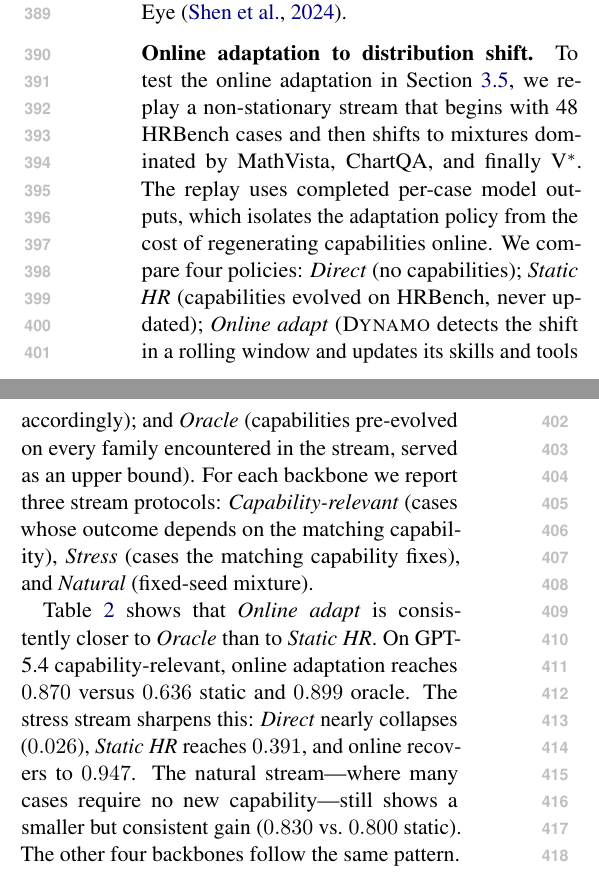
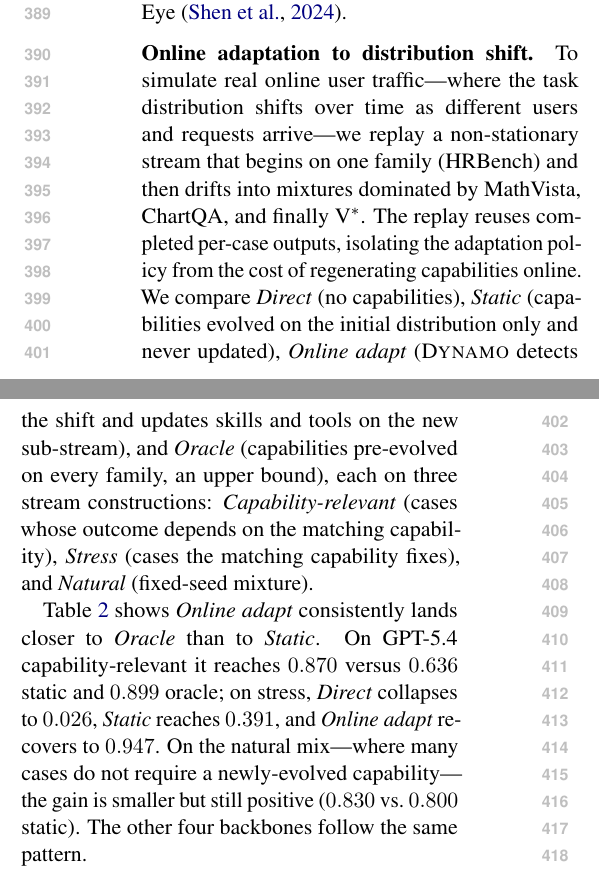
Before and after one commit to Xxxxxsun/vlm_agent_paper, a LaTeX paper (main.tex, which reads sections/4_experiments.tex): two parts of the columns of page 6 of 19, joined at a grey line, cut so that both start at the same text. Compiled offline with pdfLaTeX.

Commit message:
Rewrite distribution-shift section: state the motivation, rename Static HR, trim
Three fixes to "Online adaptation to distribution shift":

1. Open with the real motivation (simulating live user-traffic
   distribution drift), not a method-internal "test the adaptation in
   Section 3.5" cross-reference. This makes the experiment's purpose
   clear before the policy comparison details.

2. Rename "Static HR" to "Static" everywhere (prose, table header,
   table caption). The baseline policy is "evolve once on the initial
   distribution and never update"; tying its name to HRBench was an
   artefact of HRBench happening to be the stream's starting family,
   not a property of the policy.

3. Compress the four-policy + three-stream-protocol descriptions into
   single-line parentheticals, fold the policy listing into one
   sentence, and tighten the results paragraph. Net length down from
   ~17 lines to ~14 lines while keeping all reported numbers.

Co-Authored-By: Claude Opus 4.7 (1M context) <noreply@anthropic.com>

```diff
--- a/sections/4_experiments.tex
+++ b/sections/4_experiments.tex
@@ -249,28 +249,25 @@ algorithms of ReFocus~\citep{refocus_2025} or ZoomEye~\citep{zoomeye_2024}.
 % \end{table*}
 
 \paragraph{Online adaptation to distribution shift.}
-To test the online adaptation in Section~\ref{sec:method_adaptation}, we replay a
-non-stationary stream that begins with 48 HRBench cases and then shifts to mixtures
-dominated by MathVista, ChartQA, and finally V$^*$. The replay uses completed per-case
-model outputs, which isolates the adaptation policy from the cost of regenerating
-capabilities online. We compare four policies:
-\emph{Direct} (no capabilities);
-\emph{Static HR} (capabilities evolved on HRBench, never updated);
-\emph{Online adapt} (\sysname{} detects the shift in a rolling window and updates its
-skills and tools accordingly); and
-\emph{Oracle} (capabilities pre-evolved on every family encountered in the stream, served
-as an upper bound).
-For each backbone we report three stream protocols: \emph{Capability-relevant} (cases whose
-outcome depends on the matching capability), \emph{Stress} (cases the matching capability
-fixes), and \emph{Natural} (fixed-seed mixture).
+To simulate real online user traffic---where the task distribution shifts over time as
+different users and requests arrive---we replay a non-stationary stream that begins on one
+family (HRBench) and then drifts into mixtures dominated by MathVista, ChartQA, and
+finally V$^*$. The replay reuses completed per-case outputs, isolating the adaptation
+policy from the cost of regenerating capabilities online. We compare \emph{Direct} (no
+capabilities), \emph{Static} (capabilities evolved on the initial distribution only and
+never updated), \emph{Online adapt} (\sysname{} detects the shift and updates skills and
+tools on the new sub-stream), and \emph{Oracle} (capabilities pre-evolved on every family,
+an upper bound), each on three stream constructions: \emph{Capability-relevant} (cases
+whose outcome depends on the matching capability), \emph{Stress} (cases the matching
+capability fixes), and \emph{Natural} (fixed-seed mixture).
 
-Table~\ref{tab:distribution_shift} shows that \emph{Online adapt} is consistently closer to
-\emph{Oracle} than to \emph{Static HR}. On GPT-5.4 capability-relevant, online adaptation
-reaches $0.870$ versus $0.636$ static and $0.899$ oracle. The stress stream sharpens this:
-\emph{Direct} nearly collapses ($0.026$), \emph{Static HR} reaches $0.391$, and online
-recovers to $0.947$. The natural stream---where many cases require no new
-capability---still shows a smaller but consistent gain ($0.830$ vs.\ $0.800$ static). The
-other four backbones follow the same pattern.
+Table~\ref{tab:distribution_shift} shows \emph{Online adapt} consistently lands closer to
+\emph{Oracle} than to \emph{Static}. On GPT-5.4 capability-relevant it reaches $0.870$
+versus $0.636$ static and $0.899$ oracle; on stress, \emph{Direct} collapses to $0.026$,
+\emph{Static} reaches $0.391$, and \emph{Online adapt} recovers to $0.947$. On the natural
+mix---where many cases do not require a newly-evolved capability---the gain is smaller but
+still positive ($0.830$ vs.\ $0.800$ static). The other four backbones follow the same
+pattern.
 
 \begin{table}[t]
 \centering
@@ -315,4 +312,3 @@ Natural & $0.850{\pm}0.023$ & $0.876{\pm}0.022$ & $0.893{\pm}0.019$ & $0.895{\pm
 }
 \caption{%
   \textbf{Exp~I: Online adaptation in a non-stationary stream.}
-  The stream begins with HRBench cases and later introduces MathVista, ChartQA, and V$^*$
@@ -324,0 +318 @@ Natural & $0.850{\pm}0.023$ & $0.876{\pm}0.022$ & $0.893{\pm}0.019$ & $0.895{\pm
+  detects the drift and updates skills and tools on the new sub-stream; \emph{Oracle} has
```
Also changed, not shown: sections/4_experiments.tex (15 more changed lines), 3 other files.
